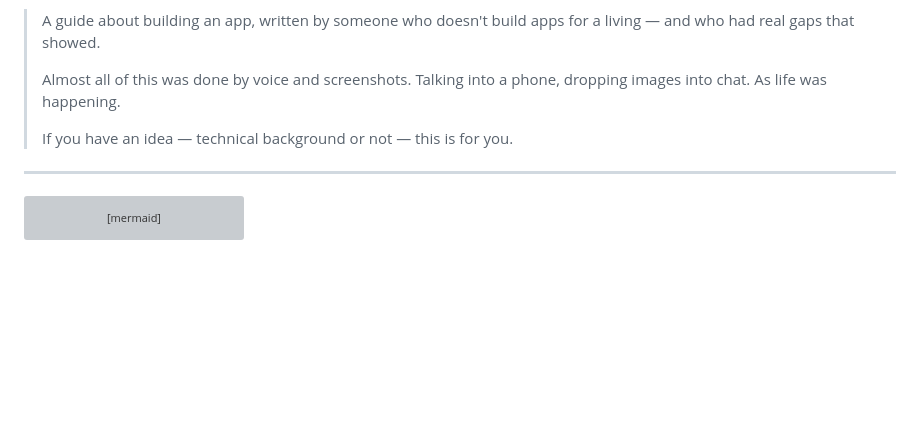
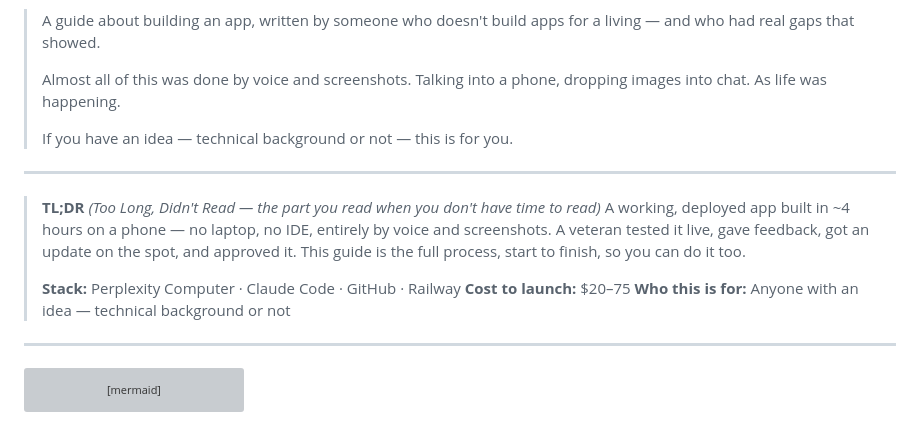
Before and after one commit to akaseahawk/VetAssist-Wilcore-IC-2026, a Markdown page: BUILD_YOUR_OWN.md, the part around the change. GitHub-like rendering; blank space fills up the shorter version; grey boxes are pictures that could not be loaded.

Commit message:
docs: add exec summary TL;DR up top — CEO/COO/CTO friendly

```diff
--- a/BUILD_YOUR_OWN.md
+++ b/BUILD_YOUR_OWN.md
@@ -6,6 +6,15 @@
 > Almost all of this was done by voice and screenshots. Talking into a phone, dropping images into chat. As life was happening.
 >
 > If you have an idea — technical background or not — this is for you.
+
+---
+
+> **TL;DR** *(Too Long, Didn't Read — the part you read when you don't have time to read)*
+> A working, deployed app built in ~4 hours on a phone — no laptop, no IDE, entirely by voice and screenshots. A veteran tested it live, gave feedback, got an update on the spot, and approved it. This guide is the full process, start to finish, so you can do it too.
+>
+> **Stack:** Perplexity Computer · Claude Code · GitHub · Railway
+> **Cost to launch:** $20–75
+> **Who this is for:** Anyone with an idea — technical background or not
 
 ---
 
```
